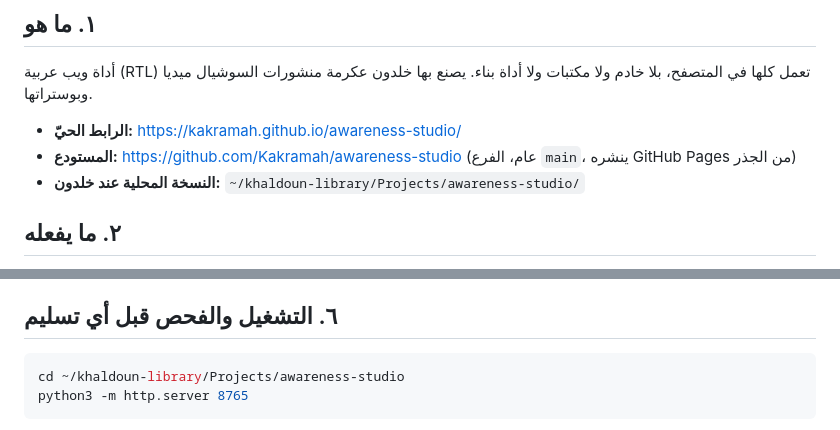
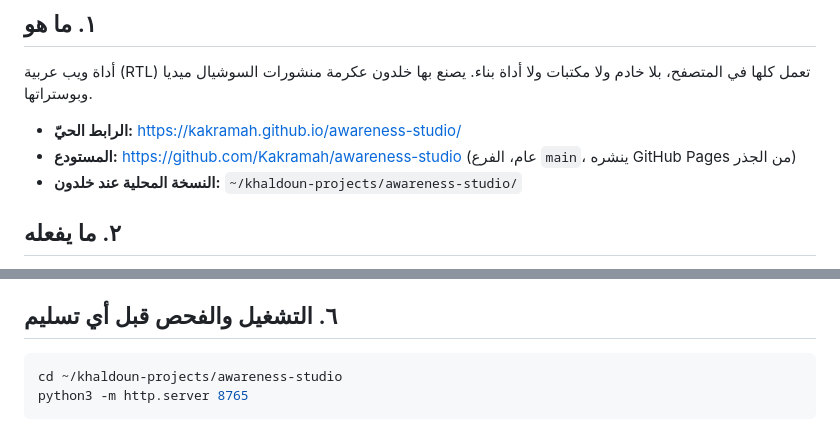
Before and after one commit to Kakramah/awareness-studio, a Markdown page: BRIEF.md, 2 parts joined by grey strips. Rendered like a GitHub page.

Commit message:
المسار المحلي والبوابة بعد البداية النظيفة
النسخة المحلية في ~/khaldoun-projects/awareness-studio، والبوابة من khaldoun-web-starter.

Co-Authored-By: Claude Opus 5.5 <noreply@anthropic.com>

````diff
--- a/BRIEF.md
+++ b/BRIEF.md
@@ -6,7 +6,7 @@
 
 - **الرابط الحيّ:** https://kakramah.github.io/awareness-studio/
 - **المستودع:** https://github.com/Kakramah/awareness-studio (عام، الفرع `main`، ينشره GitHub Pages من الجذر)
-- **النسخة المحلية عند خلدون:** `~/khaldoun-library/Projects/awareness-studio/`
+- **النسخة المحلية عند خلدون:** `~/khaldoun-projects/awareness-studio/`
 
 ## ٢. ما يفعله
 
@@ -86,7 +86,7 @@
 ## ٦. التشغيل والفحص قبل أي تسليم
 
 ```bash
-cd ~/khaldoun-library/Projects/awareness-studio
+cd ~/khaldoun-projects/awareness-studio
 python3 -m http.server 8765
 ```
 
````
